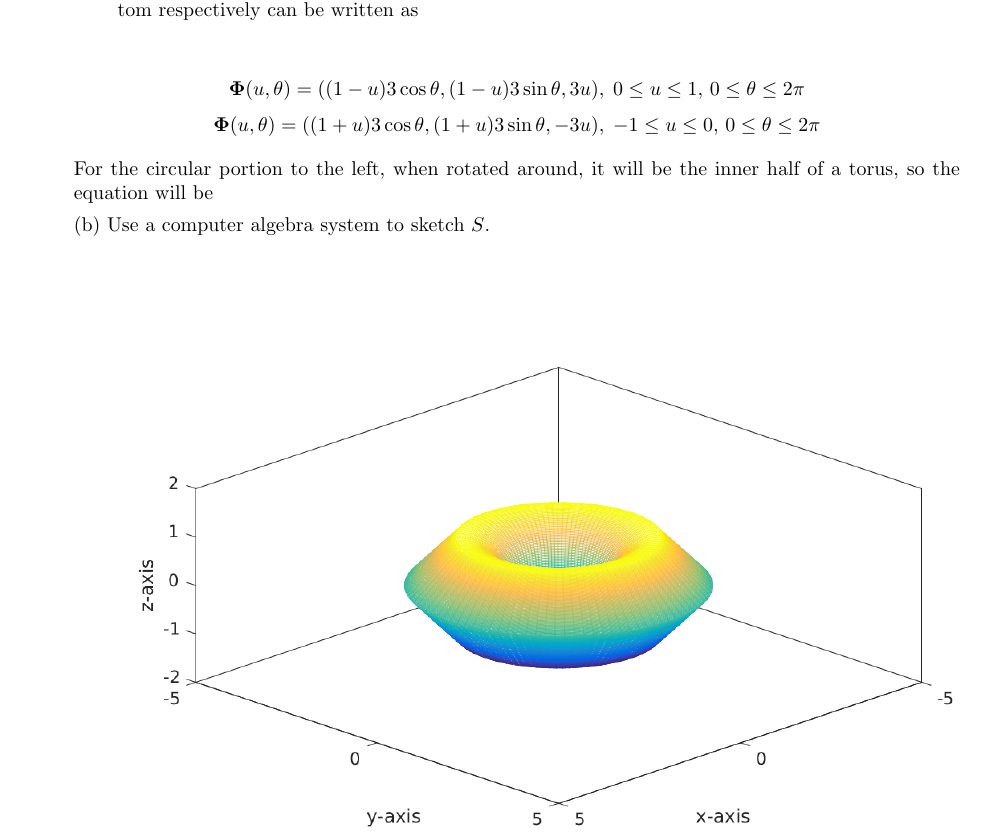
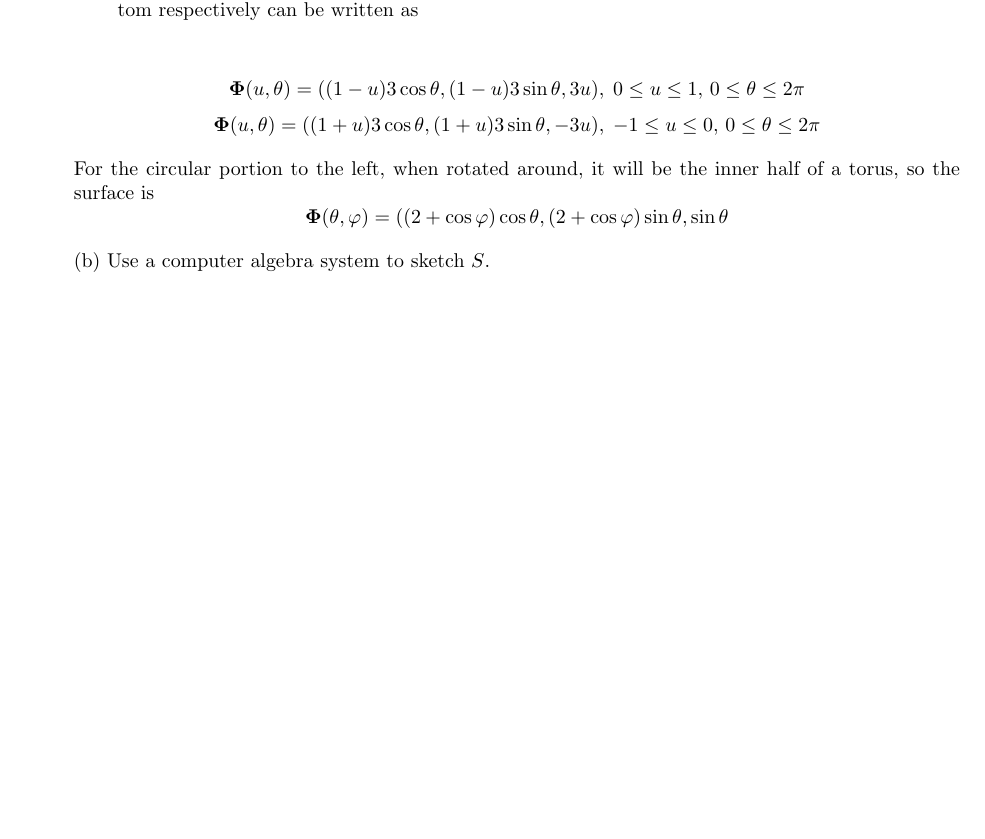
Before and after one commit to poonkeegan/school, a LaTeX document (matb42/a8.tex): part of page 1 of 6, cut so that both start at the same text, the shorter picture padded with empty space. Compiled offline with pdfLaTeX.

Commit message:
Mon Mar 19 10:18:55 EDT 2018

```diff
--- a/matb42/a8.tex
+++ b/matb42/a8.tex
@@ -40,7 +40,8 @@ Mar 20th 2018}
     \[ \boldsymbol \Phi (u,\theta) = ((1-u)3 \cos \theta, (1-u)3 \sin \theta, 3u) ,\; 0\leq u \leq 1,\, 0 \leq \theta \leq 2\pi\]
     \[ \boldsymbol \Phi (u,\theta) = ((1+u)3 \cos \theta, (1+u)3 \sin \theta, -3u) ,\; -1 \leq u \leq 0 ,\, 0 \leq \theta \leq 2\pi\]
 
-    For the circular portion to the left, when rotated around, it will be the inner half of a torus, so the equation will be
+    For the circular portion to the left, when rotated around, it will be the inner half of a torus, so the surface is
+    \[ \boldsymbol \Phi (\theta, \varphi) = ((2+\cos\varphi)\cos \theta, (2+\cos\varphi)\sin \theta, \sin \theta\]
 
     (b) Use a computer algebra system to sketch $S$.
 
```
Also changed, not shown: matb42/a8.pdf.
